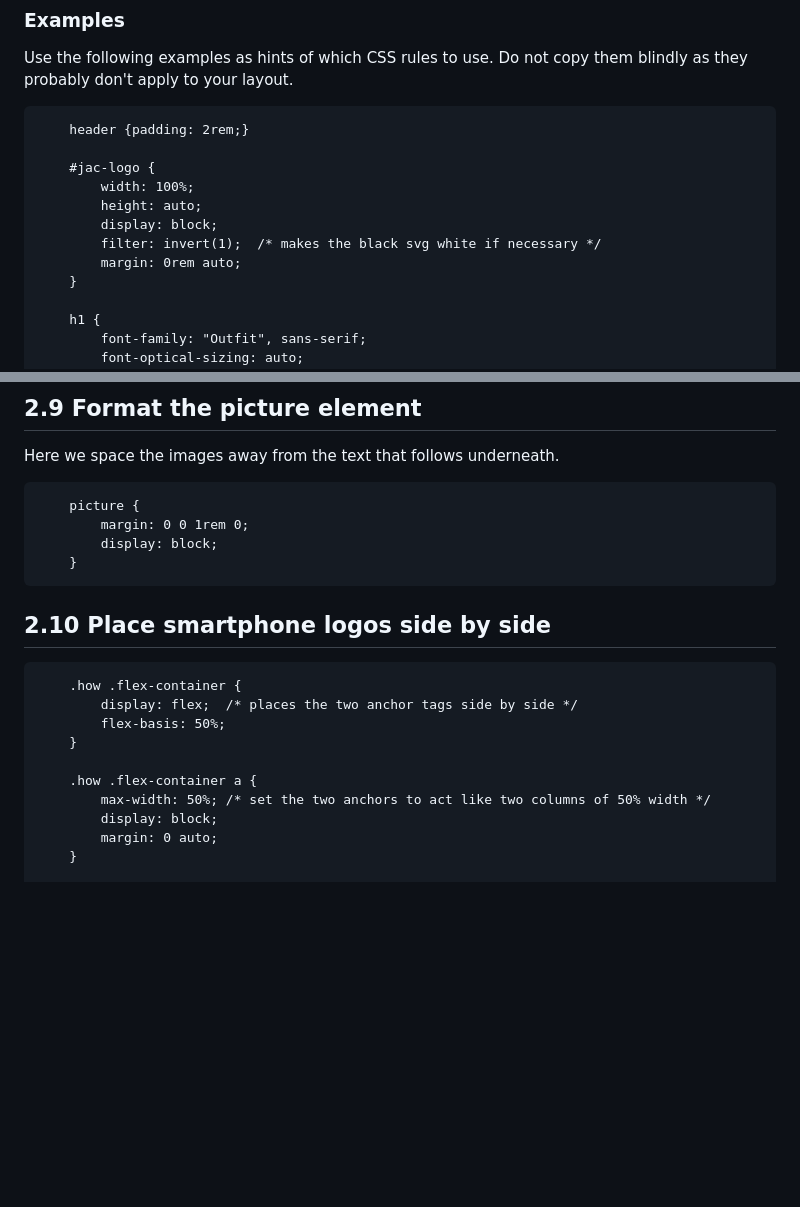
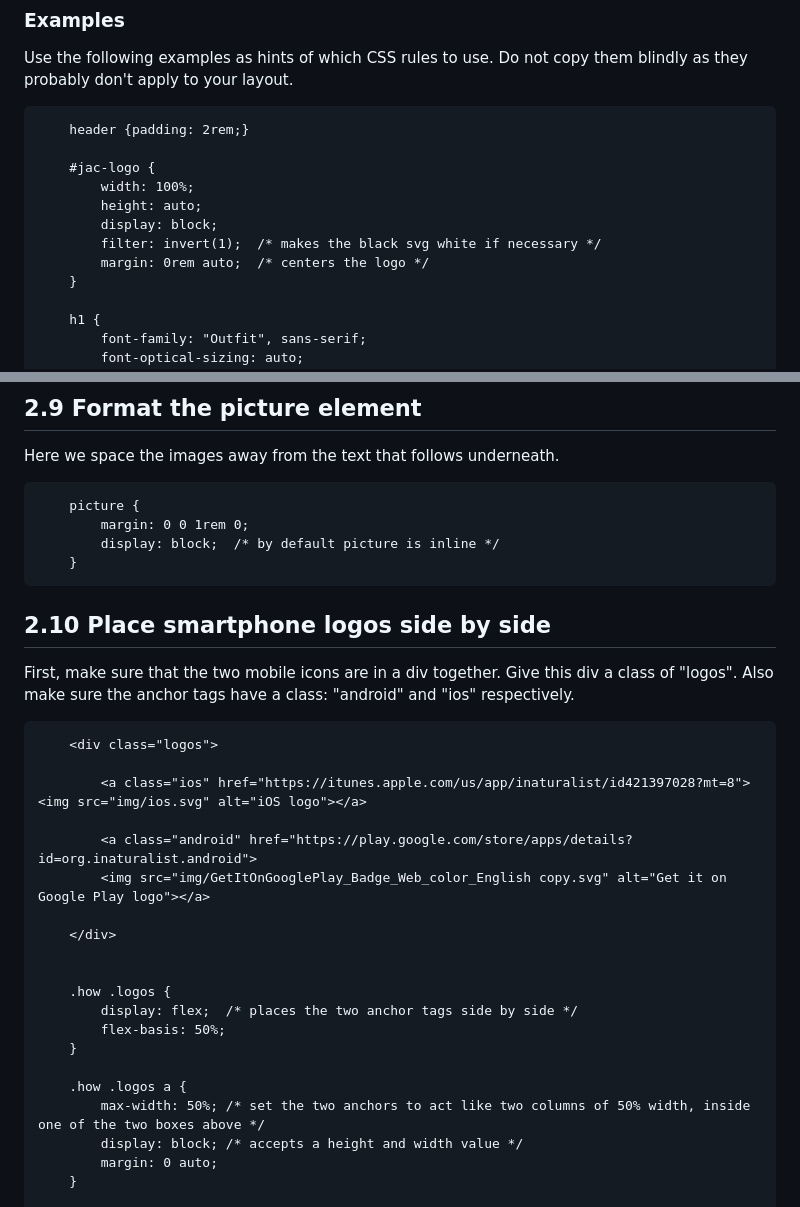
Before and after one commit to JACGWD/Responsive-Design, a Markdown page: bioblitz/instructions-2-mobile.md, 2 parts joined by grey strips. GitHub-like rendering; blank space fills up the shorter version.

Commit message:
Update placing logos side-by-side

```diff
--- a/bioblitz/instructions-2-mobile.md
+++ b/bioblitz/instructions-2-mobile.md
@@ -141,7 +144,7 @@ Use the following examples as hints of which CSS rules to use. Do not copy them
             height: auto;
             display: block;
             filter: invert(1);  /* makes the black svg white if necessary */
-            margin: 0rem auto;
+            margin: 0rem auto;  /* centers the logo */
         }
 
         h1 {
@@ -329,20 +344,32 @@ Here we space the images away from the text that follows underneath.
 
         picture {
             margin: 0 0 1rem 0;
-            display: block;
+            display: block;  /* by default picture is inline */
         }
 
 
 ## 2.10 Place smartphone logos side by side
 
-        .how .flex-container {
+First, make sure that the two mobile icons are in a div together. Give this div a class of "logos". Also make sure the anchor tags have a class: "android" and "ios" respectively.
+
+        <div class="logos">
+
+            <a class="ios" href="https://itunes.apple.com/us/app/inaturalist/id421397028?mt=8"><img src="img/ios.svg" alt="iOS logo"></a>
+
+            <a class="android" href="https://play.google.com/store/apps/details?id=org.inaturalist.android">
+            <img src="img/GetItOnGooglePlay_Badge_Web_color_English copy.svg" alt="Get it on Google Play logo"></a>
+
+        </div>
+
+
+        .how .logos {
             display: flex;  /* places the two anchor tags side by side */
             flex-basis: 50%;
         }
 
-        .how .flex-container a {
-            max-width: 50%; /* set the two anchors to act like two columns of 50% width */
-            display: block;
+        .how .logos a {
+            max-width: 50%; /* set the two anchors to act like two columns of 50% width, inside one of the two boxes above */
+            display: block; /* accepts a height and width value */
             margin: 0 auto;
         }
 
```
Also changed, not shown: other parts of bioblitz/instructions-2-mobile.md (+19 -4 lines).
